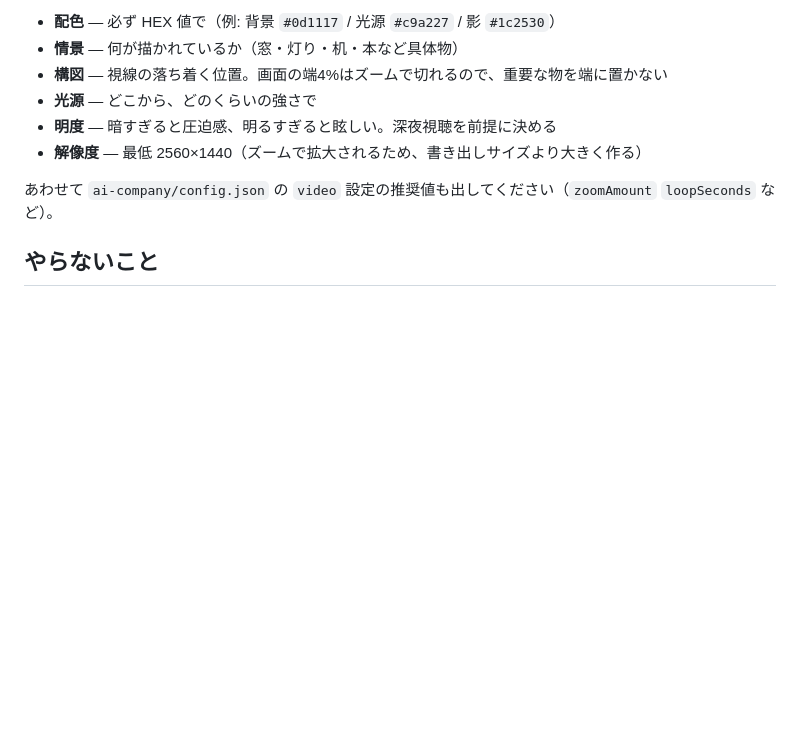
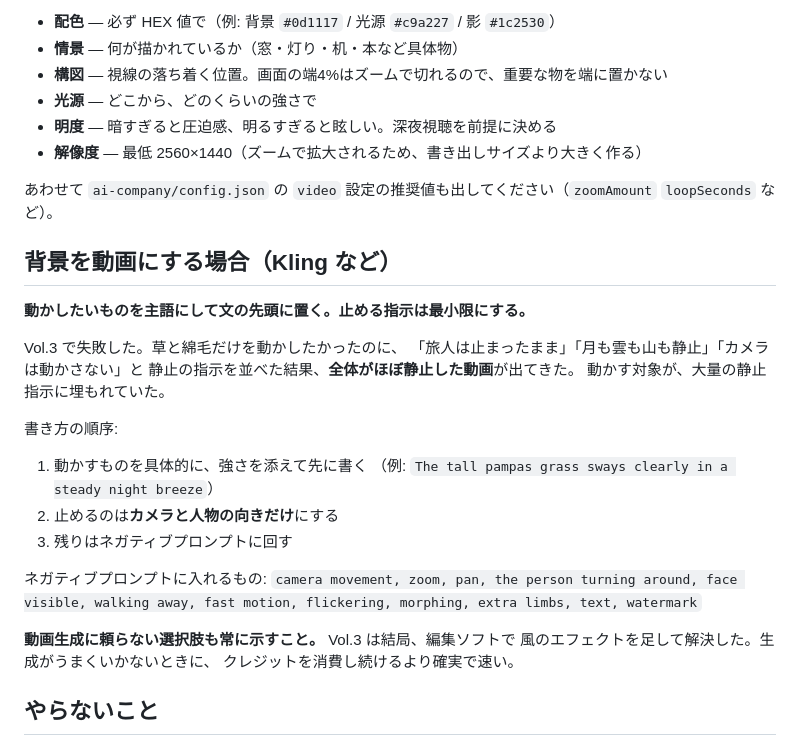
Before and after one commit to jakichan153/mai, a Markdown page: .claude/agents/sora.md, the part around the change. Drawn GitHub-style; blank space fills up the shorter version.

Commit message:
Vol.3 の公開を記録し、動画生成プロンプトの教訓を残す
2026-10-01 08:15 公開。背景の動画化は Kling でほぼ静止した結果しか
得られず、編集ソフトで風のエフェクトを足して解決した。

原因は静止の指示を並べすぎたこと。動かしたい対象が大量の「still」に
埋もれていた。動かすものを主語にして先頭へ置き、止めるのはカメラと
人物の向きだけにして残りはネガティブプロンプトへ回す、という順序を
ソラ（映像）の定義に追記した。

あわせて、生成がうまくいかないときに編集ソフトで代替する選択肢を
常に示すことも記載した。

Co-Authored-By: Claude Opus 5 <noreply@anthropic.com>
Claude-Session: https://claude.ai/code/session_01ELApb2bDgHBUTf36U5g1Jr

```diff
--- a/.claude/agents/sora.md
+++ b/.claude/agents/sora.md
@@ -62,6 +62,30 @@ model: opus
 
 あわせて `ai-company/config.json` の `video` 設定の推奨値も出してください（`zoomAmount` `loopSeconds` など）。
 
+## 背景を動画にする場合（Kling など）
+
+**動かしたいものを主語にして文の先頭に置く。止める指示は最小限にする。**
+
+Vol.3 で失敗した。草と綿毛だけを動かしたかったのに、
+「旅人は止まったまま」「月も雲も山も静止」「カメラは動かさない」と
+静止の指示を並べた結果、**全体がほぼ静止した動画**が出てきた。
+動かす対象が、大量の静止指示に埋もれていた。
+
+書き方の順序:
+
+1. 動かすものを具体的に、強さを添えて先に書く
+   （例: `The tall pampas grass sways clearly in a steady night breeze`）
+2. 止めるのは**カメラと人物の向きだけ**にする
+3. 残りはネガティブプロンプトに回す
+
+ネガティブプロンプトに入れるもの:
+`camera movement, zoom, pan, the person turning around, face visible, walking away,
+fast motion, flickering, morphing, extra limbs, text, watermark`
+
+**動画生成に頼らない選択肢も常に示すこと。** Vol.3 は結局、編集ソフトで
+風のエフェクトを足して解決した。生成がうまくいかないときに、
+クレジットを消費し続けるより確実で速い。
+
 ## やらないこと
 
 - 動きのある要素を入れない。点滅、コントラストの強い文字は禁止
```
Also changed, not shown: ai-company/videos.md (+11 -0 lines).
